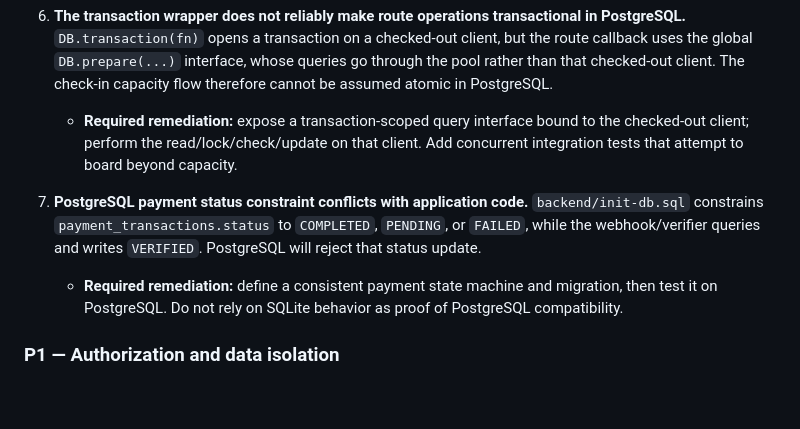
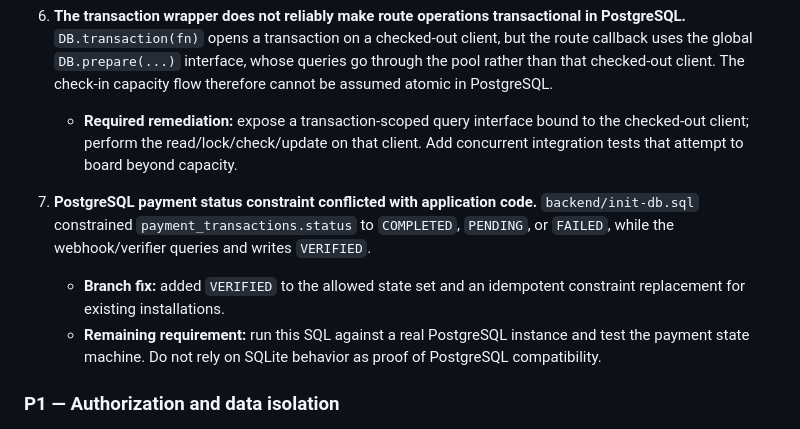
Before and after one commit to thailu70/app-test, a Markdown page: PRODUCTION_READINESS_AUDIT.md, the part around the change. GitHub-like rendering; blank space fills up the shorter version.

Commit message:
docs: reflect payment schema hardening in audit report

```diff
--- a/PRODUCTION_READINESS_AUDIT.md
+++ b/PRODUCTION_READINESS_AUDIT.md
@@ -34,8 +34,9 @@
 6. **The transaction wrapper does not reliably make route operations transactional in PostgreSQL.** `DB.transaction(fn)` opens a transaction on a checked-out client, but the route callback uses the global `DB.prepare(...)` interface, whose queries go through the pool rather than that checked-out client. The check-in capacity flow therefore cannot be assumed atomic in PostgreSQL.
    - **Required remediation:** expose a transaction-scoped query interface bound to the checked-out client; perform the read/lock/check/update on that client. Add concurrent integration tests that attempt to board beyond capacity.
 
-7. **PostgreSQL payment status constraint conflicts with application code.** `backend/init-db.sql` constrains `payment_transactions.status` to `COMPLETED`, `PENDING`, or `FAILED`, while the webhook/verifier queries and writes `VERIFIED`. PostgreSQL will reject that status update.
-   - **Required remediation:** define a consistent payment state machine and migration, then test it on PostgreSQL. Do not rely on SQLite behavior as proof of PostgreSQL compatibility.
+7. **PostgreSQL payment status constraint conflicted with application code.** `backend/init-db.sql` constrained `payment_transactions.status` to `COMPLETED`, `PENDING`, or `FAILED`, while the webhook/verifier queries and writes `VERIFIED`.
+   - **Branch fix:** added `VERIFIED` to the allowed state set and an idempotent constraint replacement for existing installations.
+   - **Remaining requirement:** run this SQL against a real PostgreSQL instance and test the payment state machine. Do not rely on SQLite behavior as proof of PostgreSQL compatibility.
 
 ### P1 — Authorization and data isolation
 
```
